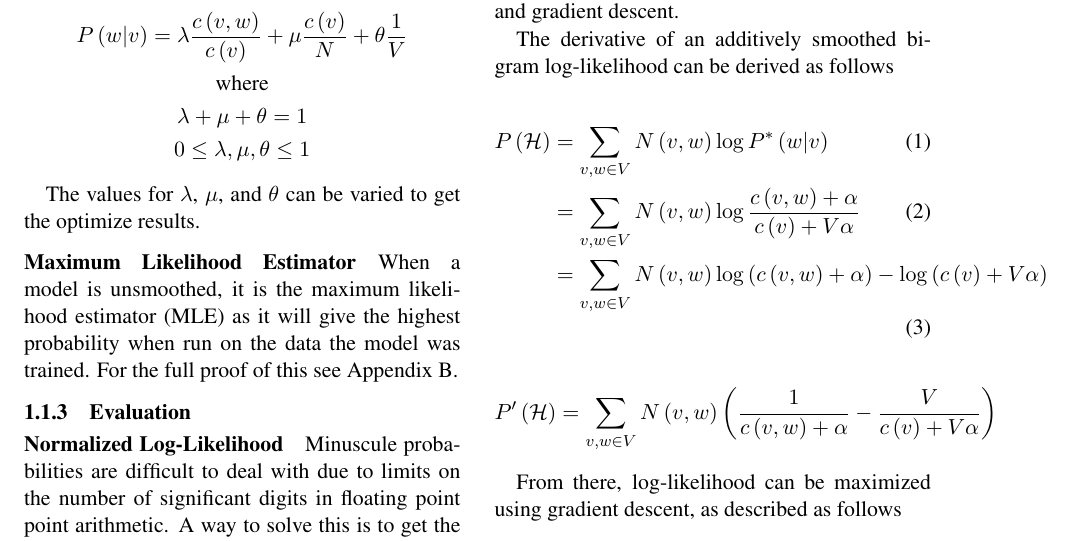
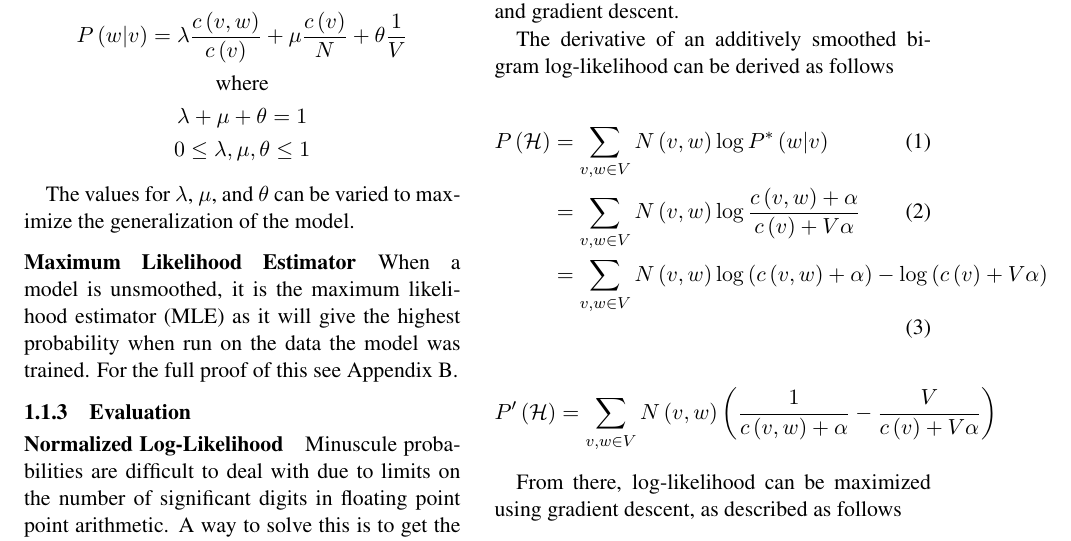
Before and after one commit to fmof/Research-Practicum, a LaTeX paper (summer/summer.tex): part of page 2 of 5, cut so that both start at the same text. Compiled offline with pdfLaTeX.

Commit message:
Fixed typo and changed wording.

```diff
--- a/summer/summer.tex
+++ b/summer/summer.tex
@@ -96,7 +96,7 @@ P\left( w \vert v \right) = \lambda \frac{c \left(v, w\right)}{c \left(v\right)}
 0 \leq \lambda, \mu, \theta \leq 1
 \end{gather*}
 
-The values for $\lambda$, $\mu$, and $\theta$ can be varied to get the optimize results.
+The values for $\lambda$, $\mu$, and $\theta$ can be varied to maximize the generalization of the model.
 
 \paragraph{Maximum Likelihood Estimator}
 
```
Also changed, not shown: summer/summer.pdf.
